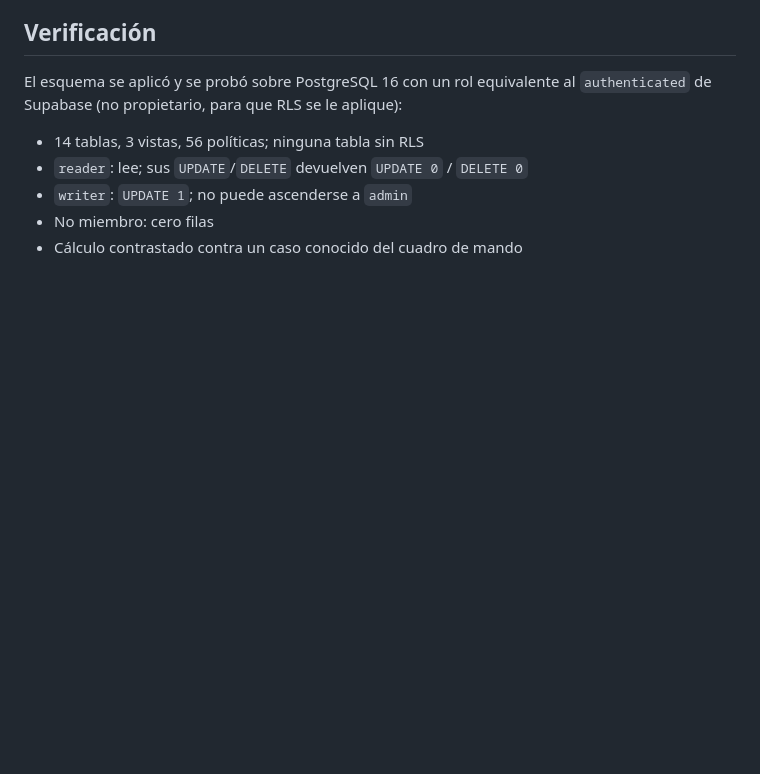
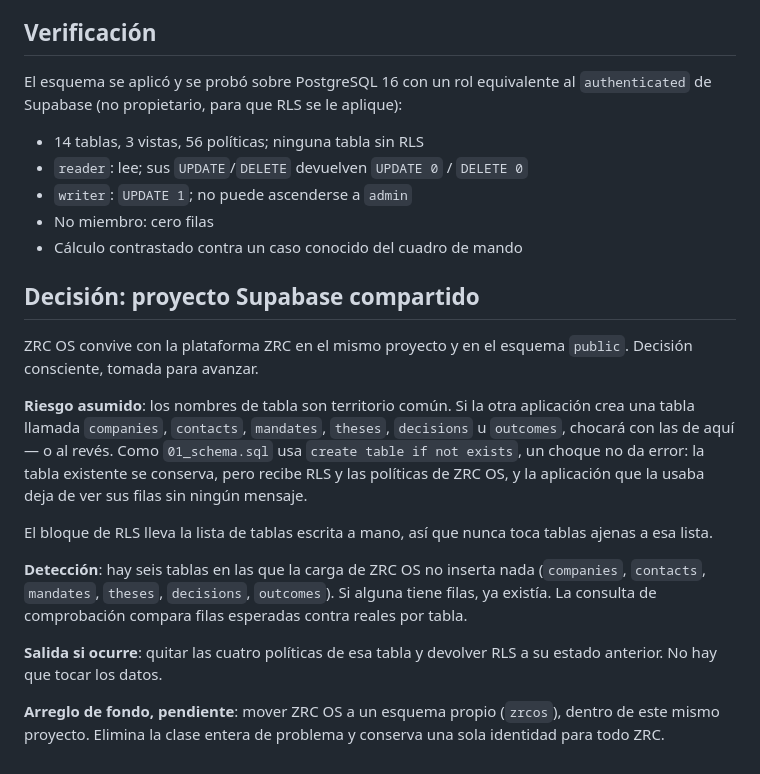
Before and after one commit to lmgomeze77/ZRC-OS, a Markdown page: supabase/README.md, the part around the change. GitHub-like rendering; blank space fills up the shorter version.

Commit message:
Documentar la decision de compartir proyecto Supabase y su riesgo
ZRC OS convive con la plataforma ZRC en el mismo proyecto y esquema public.
Se deja constancia del riesgo de colision de nombres de tabla, de como
detectarlo, de como revertirlo si ocurre, y del arreglo de fondo pendiente
(esquema propio dentro del mismo proyecto).

Co-Authored-By: Claude Opus 5 <noreply@anthropic.com>
Claude-Session: https://claude.ai/code/session_01MiRyj3xfSpAiSfUpDeEw8G

```diff
--- a/supabase/README.md
+++ b/supabase/README.md
@@ -81,3 +81,30 @@ El esquema se aplicó y se probó sobre PostgreSQL 16 con un rol equivalente al
 - `writer`: `UPDATE 1`; no puede ascenderse a `admin`
 - No miembro: cero filas
 - Cálculo contrastado contra un caso conocido del cuadro de mando
+
+## Decisión: proyecto Supabase compartido
+
+ZRC OS convive con la plataforma ZRC en el mismo proyecto y en el esquema
+`public`. Decisión consciente, tomada para avanzar.
+
+**Riesgo asumido**: los nombres de tabla son territorio común. Si la otra
+aplicación crea una tabla llamada `companies`, `contacts`, `mandates`,
+`theses`, `decisions` u `outcomes`, chocará con las de aquí — o al revés.
+Como `01_schema.sql` usa `create table if not exists`, un choque no da error:
+la tabla existente se conserva, pero recibe RLS y las políticas de ZRC OS, y
+la aplicación que la usaba deja de ver sus filas sin ningún mensaje.
+
+El bloque de RLS lleva la lista de tablas escrita a mano, así que nunca toca
+tablas ajenas a esa lista.
+
+**Detección**: hay seis tablas en las que la carga de ZRC OS no inserta nada
+(`companies`, `contacts`, `mandates`, `theses`, `decisions`, `outcomes`). Si
+alguna tiene filas, ya existía. La consulta de comprobación compara filas
+esperadas contra reales por tabla.
+
+**Salida si ocurre**: quitar las cuatro políticas de esa tabla y devolver RLS
+a su estado anterior. No hay que tocar los datos.
+
+**Arreglo de fondo, pendiente**: mover ZRC OS a un esquema propio (`zrcos`),
+dentro de este mismo proyecto. Elimina la clase entera de problema y conserva
+una sola identidad para todo ZRC.
```
